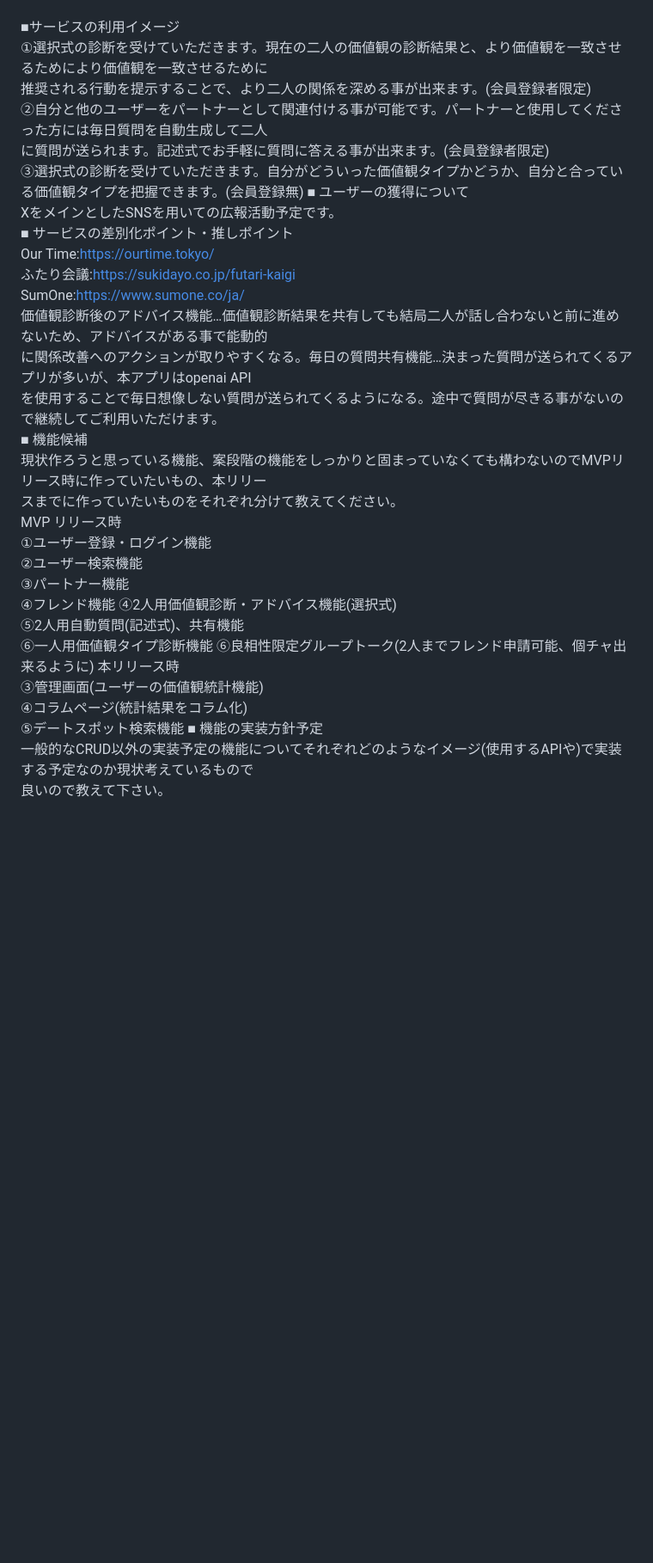
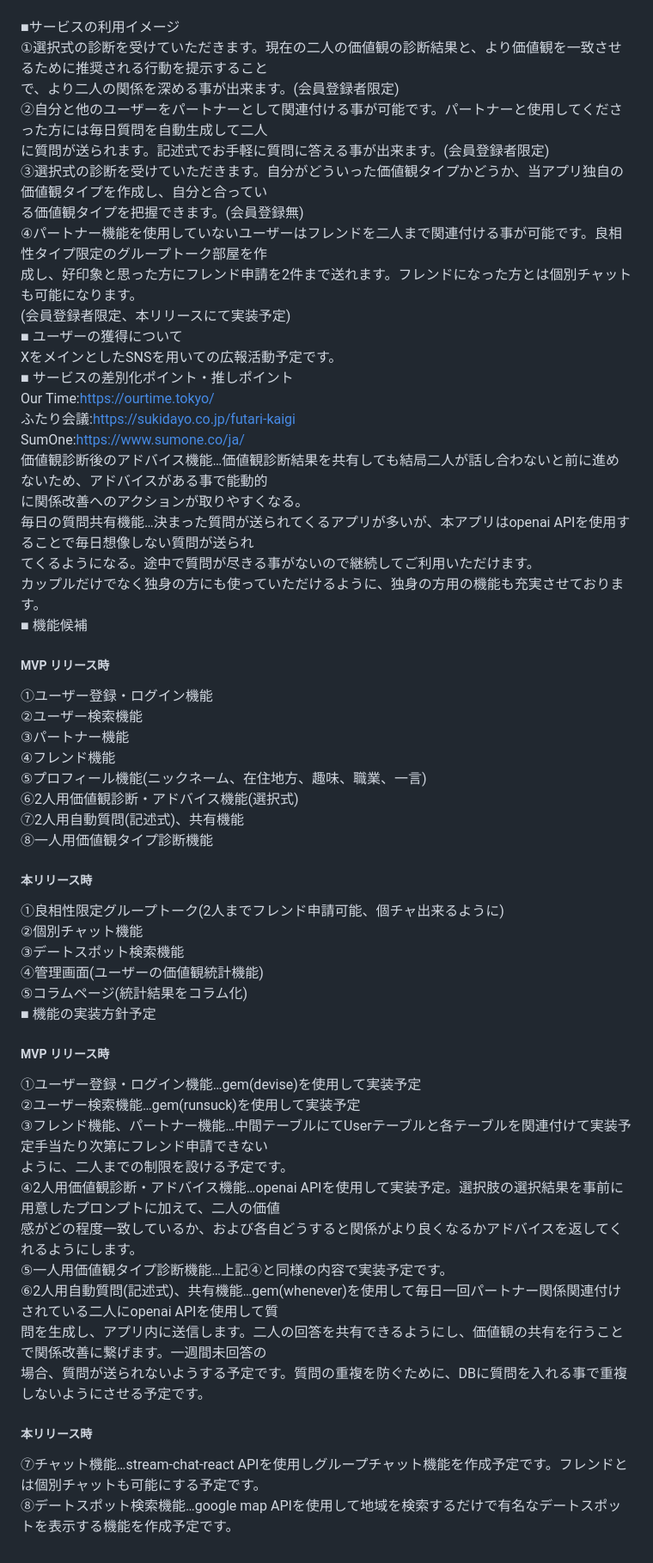
Before and after one commit to raito2180/-TwoChoicesElection, a Markdown page: README.md, the part around one of its changes. Shown at 86% size. Drawn GitHub-style; blank space fills up the shorter version.

```diff
--- a/README.md
+++ b/README.md
@@ -14,11 +15,15 @@
 openai-apiによりアドバイス機能を実装する予定の為、ターゲットに当てはまる方であれば年齢層に関わらず使用可能です。<br>
 <br>
 ■サービスの利用イメージ<br>
-①選択式の診断を受けていただきます。現在の二人の価値観の診断結果と、より価値観を一致させるためにより価値観を一致させるために<br>
-推奨される行動を提示することで、より二人の関係を深める事が出来ます。(会員登録者限定)<br>
+①選択式の診断を受けていただきます。現在の二人の価値観の診断結果と、より価値観を一致させるために推奨される行動を提示すること<br>
+で、より二人の関係を深める事が出来ます。(会員登録者限定)<br>
 ②自分と他のユーザーをパートナーとして関連付ける事が可能です。パートナーと使用してくださった方には毎日質問を自動生成して二人<br>
 に質問が送られます。記述式でお手軽に質問に答える事が出来ます。(会員登録者限定)<br>
-③選択式の診断を受けていただきます。自分がどういった価値観タイプかどうか、自分と合っている価値観タイプを把握できます。(会員登録無)
+③選択式の診断を受けていただきます。自分がどういった価値観タイプかどうか、当アプリ独自の価値観タイプを作成し、自分と合ってい<br>
+る価値観タイプを把握できます。(会員登録無)<br>
+④パートナー機能を使用していないユーザーはフレンドを二人まで関連付ける事が可能です。良相性タイプ限定のグループトーク部屋を作<br>
+成し、好印象と思った方にフレンド申請を2件まで送れます。フレンドになった方とは個別チャットも可能になります。<br>
+(会員登録者限定、本リリースにて実装予定)<br>
 ■ ユーザーの獲得について<br>
 XをメインとしたSNSを用いての広報活動予定です。<br>
 ■ サービスの差別化ポイント・推しポイント<br>
@@ -26,24 +31,38 @@ Our Time:https://ourtime.tokyo/<br>
 ふたり会議:https://sukidayo.co.jp/futari-kaigi<br>
 SumOne:https://www.sumone.co/ja/<br>
 価値観診断後のアドバイス機能…価値観診断結果を共有しても結局二人が話し合わないと前に進めないため、アドバイスがある事で能動的<br>
-に関係改善へのアクションが取りやすくなる。毎日の質問共有機能…決まった質問が送られてくるアプリが多いが、本アプリはopenai API<br>
-を使用することで毎日想像しない質問が送られてくるようになる。途中で質問が尽きる事がないので継続してご利用いただけます。<br>
+に関係改善へのアクションが取りやすくなる。<br>
+毎日の質問共有機能…決まった質問が送られてくるアプリが多いが、本アプリはopenai APIを使用することで毎日想像しない質問が送られ<br>
+てくるようになる。途中で質問が尽きる事がないので継続してご利用いただけます。<br>
+カップルだけでなく独身の方にも使っていただけるように、独身の方用の機能も充実させております。<br>
 ■ 機能候補<br>
-現状作ろうと思っている機能、案段階の機能をしっかりと固まっていなくても構わないのでMVPリリース時に作っていたいもの、本リリー<br>
-スまでに作っていたいものをそれぞれ分けて教えてください。<br>
-MVP リリース時<br>
+##### MVP リリース時<br>
 ①ユーザー登録・ログイン機能<br>
 ②ユーザー検索機能<br>
 ③パートナー機能<br>
-④フレンド機能
-④2人用価値観診断・アドバイス機能(選択式)<br>
-⑤2人用自動質問(記述式)、共有機能<br>
-⑥一人用価値観タイプ診断機能
-⑥良相性限定グループトーク(2人までフレンド申請可能、個チャ出来るように)
-本リリース時<br>
-③管理画面(ユーザーの価値観統計機能)<br>
-④コラムページ(統計結果をコラム化)<br>
-⑤デートスポット検索機能
+④フレンド機能<br>
+⑤プロフィール機能(ニックネーム、在住地方、趣味、職業、一言)<br>
+⑥2人用価値観診断・アドバイス機能(選択式)<br>
+⑦2人用自動質問(記述式)、共有機能<br>
+⑧一人用価値観タイプ診断機能<br>
+##### 本リリース時<br>
+①良相性限定グループトーク(2人までフレンド申請可能、個チャ出来るように)<br>
+②個別チャット機能<br>
+③デートスポット検索機能<br>
+④管理画面(ユーザーの価値観統計機能)<br>
+⑤コラムページ(統計結果をコラム化)<br>
 ■ 機能の実装方針予定<br>
-一般的なCRUD以外の実装予定の機能についてそれぞれどのようなイメージ(使用するAPIや)で実装する予定なのか現状考えているもので<br>
-良いので教えて下さい。<br>
+##### MVP リリース時<br>
+①ユーザー登録・ログイン機能…gem(devise)を使用して実装予定<br>
+②ユーザー検索機能…gem(runsuck)を使用して実装予定<br>
+③フレンド機能、パートナー機能…中間テーブルにてUserテーブルと各テーブルを関連付けて実装予定手当たり次第にフレンド申請できない<br>
+ように、二人までの制限を設ける予定です。<br>
+④2人用価値観診断・アドバイス機能…openai APIを使用して実装予定。選択肢の選択結果を事前に用意したプロンプトに加えて、二人の価値<br>
+感がどの程度一致しているか、および各自どうすると関係がより良くなるかアドバイスを返してくれるようにします。<br>
+⑤一人用価値観タイプ診断機能…上記④と同様の内容で実装予定です。<br>
+⑥2人用自動質問(記述式)、共有機能…gem(whenever)を使用して毎日一回パートナー関係関連付けされている二人にopenai APIを使用して質<br>
+問を生成し、アプリ内に送信します。二人の回答を共有できるようにし、価値観の共有を行うことで関係改善に繋げます。一週間未回答の<br>
+場合、質問が送られないようする予定です。質問の重複を防ぐために、DBに質問を入れる事で重複しないようにさせる予定です。<br>
+##### 本リリース時<br>
+⑦チャット機能…stream-chat-react APIを使用しグループチャット機能を作成予定です。フレンドとは個別チャットも可能にする予定です。<br>
+⑧デートスポット検索機能…google map APIを使用して地域を検索するだけで有名なデートスポットを表示する機能を作成予定です。<br>
```
Also changed, not shown: other parts of README.md (+5 -4 lines).
